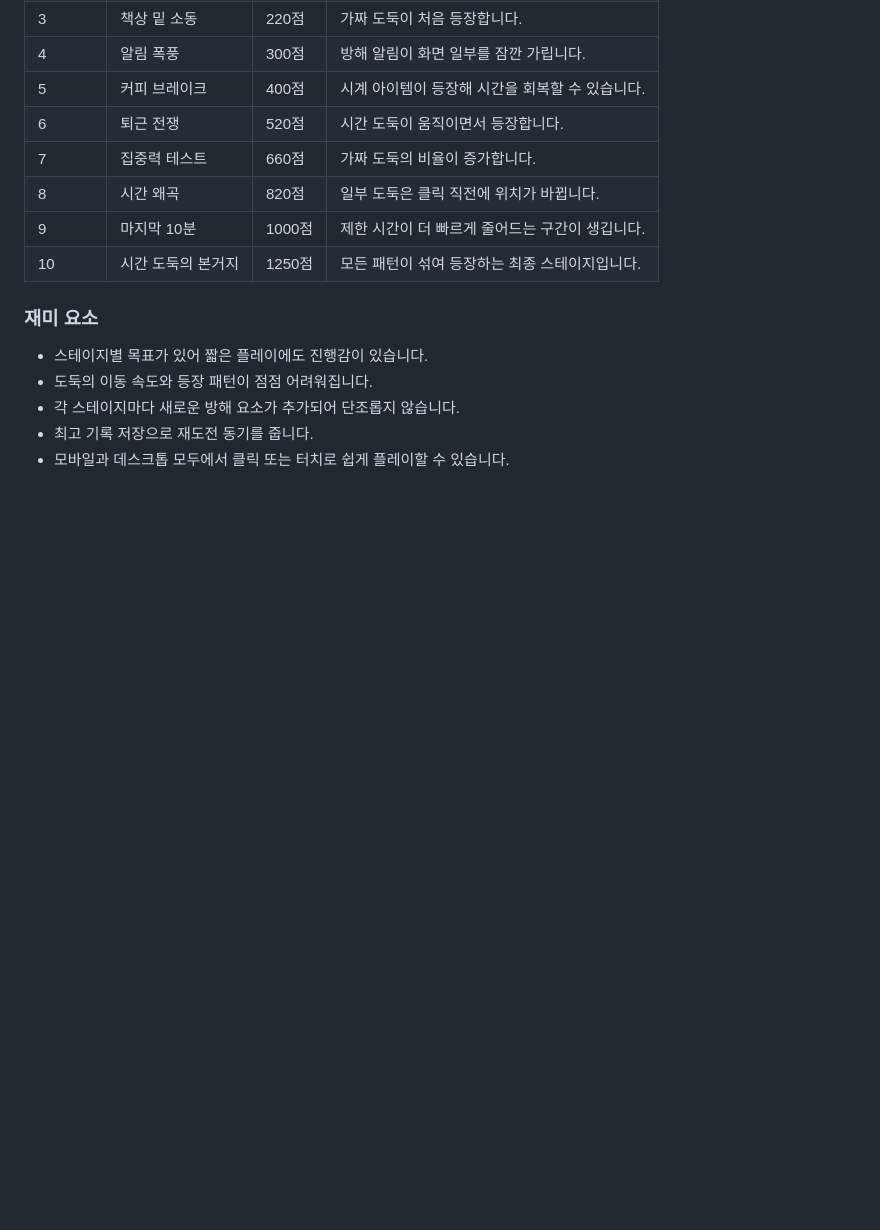
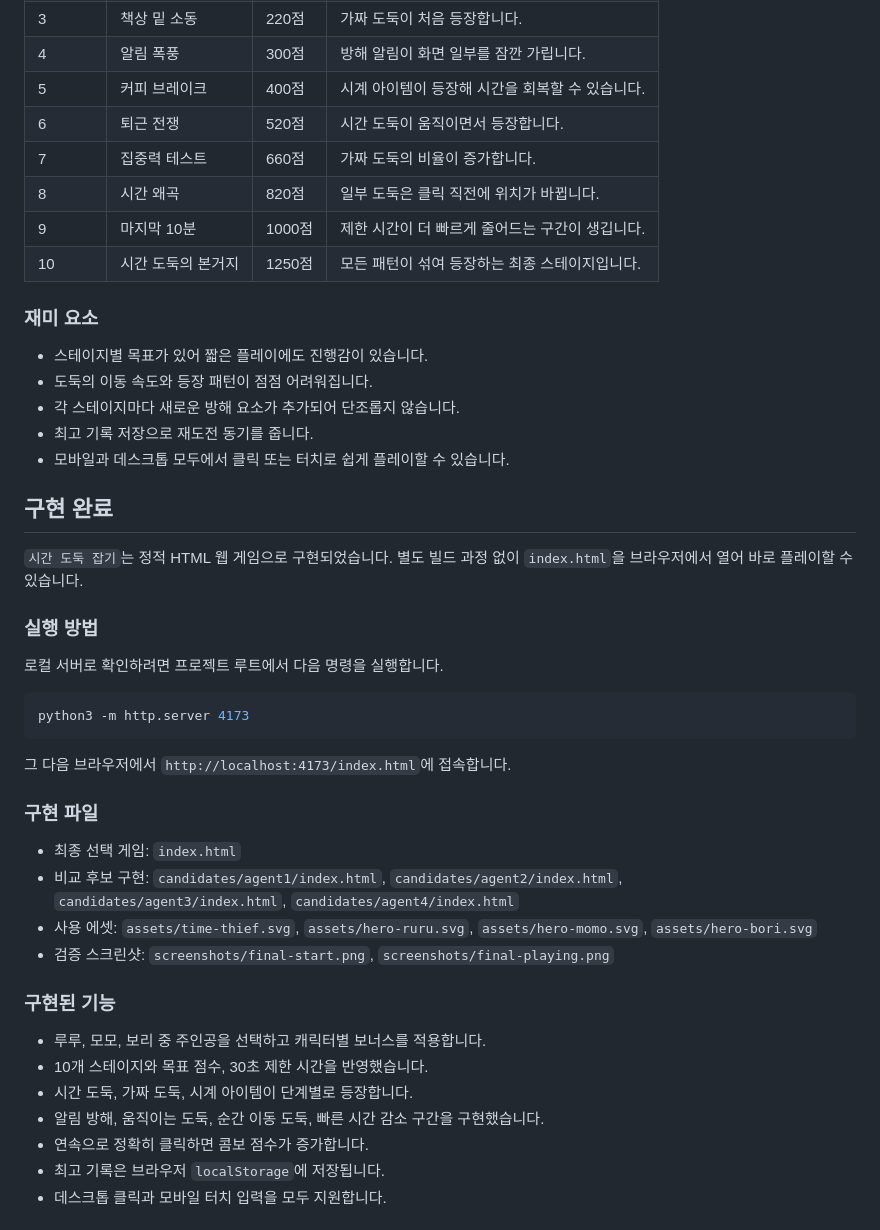
Before and after one commit to bulgemi/kill-time, a Markdown page: README.md, the part around one of its changes. Rendered like a GitHub page; blank space fills up the shorter version.

Commit message:
Document implemented web game

````diff
--- a/README.md
+++ b/README.md
@@ -70,3 +70,35 @@
 - 각 스테이지마다 새로운 방해 요소가 추가되어 단조롭지 않습니다.
 - 최고 기록 저장으로 재도전 동기를 줍니다.
 - 모바일과 데스크톱 모두에서 클릭 또는 터치로 쉽게 플레이할 수 있습니다.
+
+## 구현 완료
+
+`시간 도둑 잡기`는 정적 HTML 웹 게임으로 구현되었습니다. 별도 빌드 과정 없이 `index.html`을 브라우저에서 열어 바로 플레이할 수 있습니다.
+
+### 실행 방법
+
+로컬 서버로 확인하려면 프로젝트 루트에서 다음 명령을 실행합니다.
+
+```bash
+python3 -m http.server 4173
+```
+
+그 다음 브라우저에서 `http://localhost:4173/index.html`에 접속합니다.
+
+### 구현 파일
+
+- 최종 선택 게임: `index.html`
+- 비교 후보 구현: `candidates/agent1/index.html`, `candidates/agent2/index.html`, `candidates/agent3/index.html`, `candidates/agent4/index.html`
+- 사용 에셋: `assets/time-thief.svg`, `assets/hero-ruru.svg`, `assets/hero-momo.svg`, `assets/hero-bori.svg`
+- 검증 스크린샷: `screenshots/final-start.png`, `screenshots/final-playing.png`
+
+### 구현된 기능
+
+- 루루, 모모, 보리 중 주인공을 선택하고 캐릭터별 보너스를 적용합니다.
+- 10개 스테이지와 목표 점수, 30초 제한 시간을 반영했습니다.
+- 시간 도둑, 가짜 도둑, 시계 아이템이 단계별로 등장합니다.
+- 알림 방해, 움직이는 도둑, 순간 이동 도둑, 빠른 시간 감소 구간을 구현했습니다.
+- 연속으로 정확히 클릭하면 콤보 점수가 증가합니다.
+- 최고 기록은 브라우저 `localStorage`에 저장됩니다.
+- 데스크톱 클릭과 모바일 터치 입력을 모두 지원합니다.
+
````
Also changed, not shown: other parts of README.md (+9 -0 lines).
